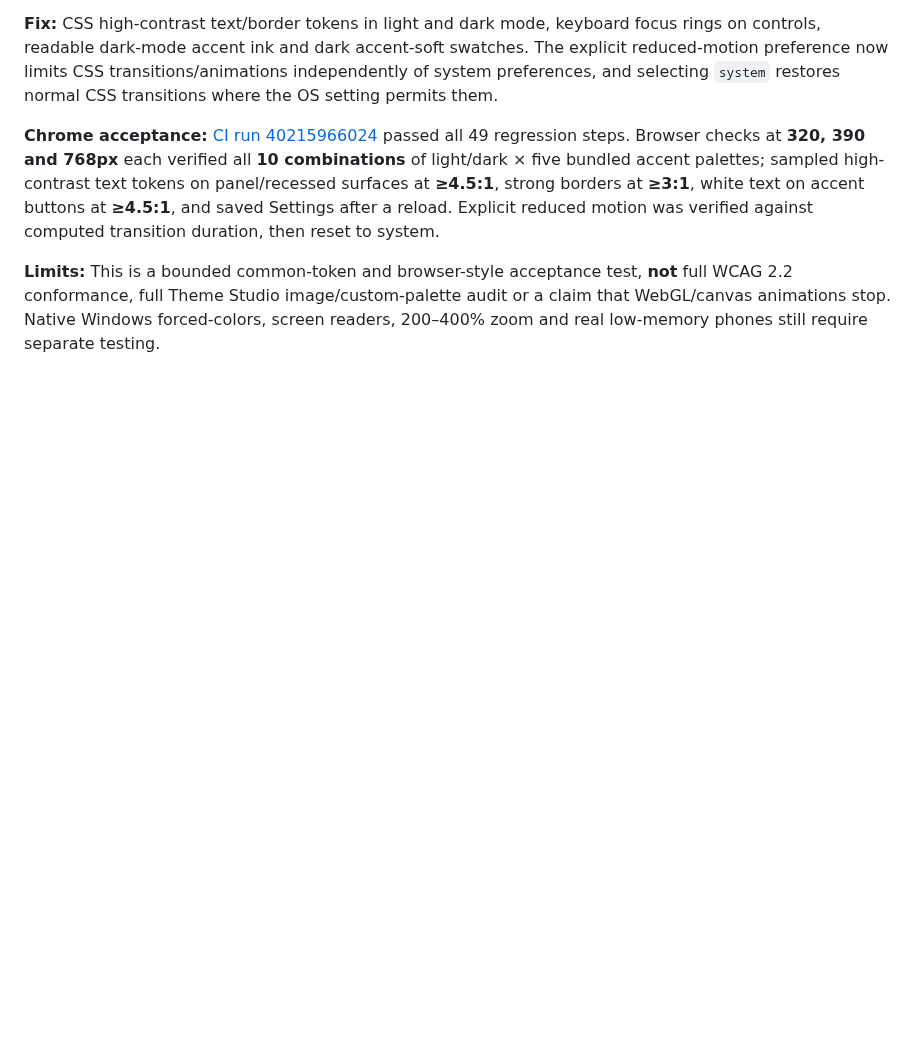
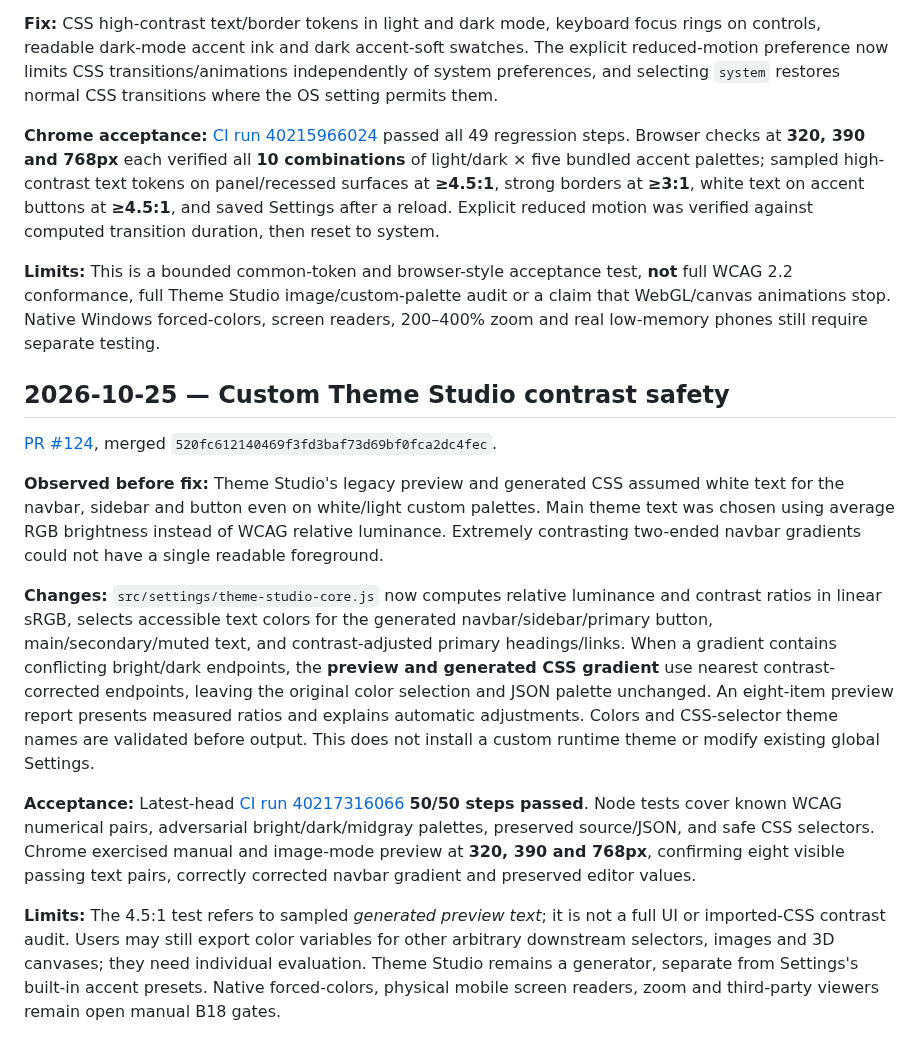
Before and after one commit to TorMT/FolkNettside-v2, a Markdown page: docs/ACCESSIBILITY_AUDIT_2026-10-25.md, the part around the change. Drawn GitHub-style; blank space fills up the shorter version.

Commit message:
docs(a11y): record PR 124 Theme Studio palette contrast mitigation and acceptance

```diff
--- a/docs/ACCESSIBILITY_AUDIT_2026-10-25.md
+++ b/docs/ACCESSIBILITY_AUDIT_2026-10-25.md
@@ -47,3 +47,16 @@ The issue B18 remains **partial** until the manual gates and systematic contrast
 **Chrome acceptance:** [CI run 40215966024](https://github.com/TorMT/FolkNettside-v2/actions/runs/40215966024) passed all 49 regression steps. Browser checks at **320, 390 and 768px** each verified all **10 combinations** of light/dark × five bundled accent palettes; sampled high-contrast text tokens on panel/recessed surfaces at **≥4.5:1**, strong borders at **≥3:1**, white text on accent buttons at **≥4.5:1**, and saved Settings after a reload. Explicit reduced motion was verified against computed transition duration, then reset to system.
 
 **Limits:** This is a bounded common-token and browser-style acceptance test, **not** full WCAG 2.2 conformance, full Theme Studio image/custom-palette audit or a claim that WebGL/canvas animations stop. Native Windows forced-colors, screen readers, 200–400% zoom and real low-memory phones still require separate testing.
+
+
+## 2026-10-25 — Custom Theme Studio contrast safety
+
+[PR #124](https://github.com/TorMT/FolkNettside-v2/pull/124), merged `520fc612140469f3fd3baf73d69bf0fca2dc4fec`.
+
+**Observed before fix:** Theme Studio's legacy preview and generated CSS assumed white text for the navbar, sidebar and button even on white/light custom palettes. Main theme text was chosen using average RGB brightness instead of WCAG relative luminance. Extremely contrasting two-ended navbar gradients could not have a single readable foreground.
+
+**Changes:** `src/settings/theme-studio-core.js` now computes relative luminance and contrast ratios in linear sRGB, selects accessible text colors for the generated navbar/sidebar/primary button, main/secondary/muted text, and contrast-adjusted primary headings/links. When a gradient contains conflicting bright/dark endpoints, the **preview and generated CSS gradient** use nearest contrast-corrected endpoints, leaving the original color selection and JSON palette unchanged. An eight-item preview report presents measured ratios and explains automatic adjustments. Colors and CSS-selector theme names are validated before output. This does not install a custom runtime theme or modify existing global Settings.
+
+**Acceptance:** Latest-head [CI run 40217316066](https://github.com/TorMT/FolkNettside-v2/actions/runs/40217316066) **50/50 steps passed**. Node tests cover known WCAG numerical pairs, adversarial bright/dark/midgray palettes, preserved source/JSON, and safe CSS selectors. Chrome exercised manual and image-mode preview at **320, 390 and 768px**, confirming eight visible passing text pairs, correctly corrected navbar gradient and preserved editor values.
+
+**Limits:** The 4.5:1 test refers to sampled *generated preview text*; it is not a full UI or imported-CSS contrast audit. Users may still export color variables for other arbitrary downstream selectors, images and 3D canvases; they need individual evaluation. Theme Studio remains a generator, separate from Settings's built-in accent presets. Native forced-colors, physical mobile screen readers, zoom and third-party viewers remain open manual B18 gates.
```
